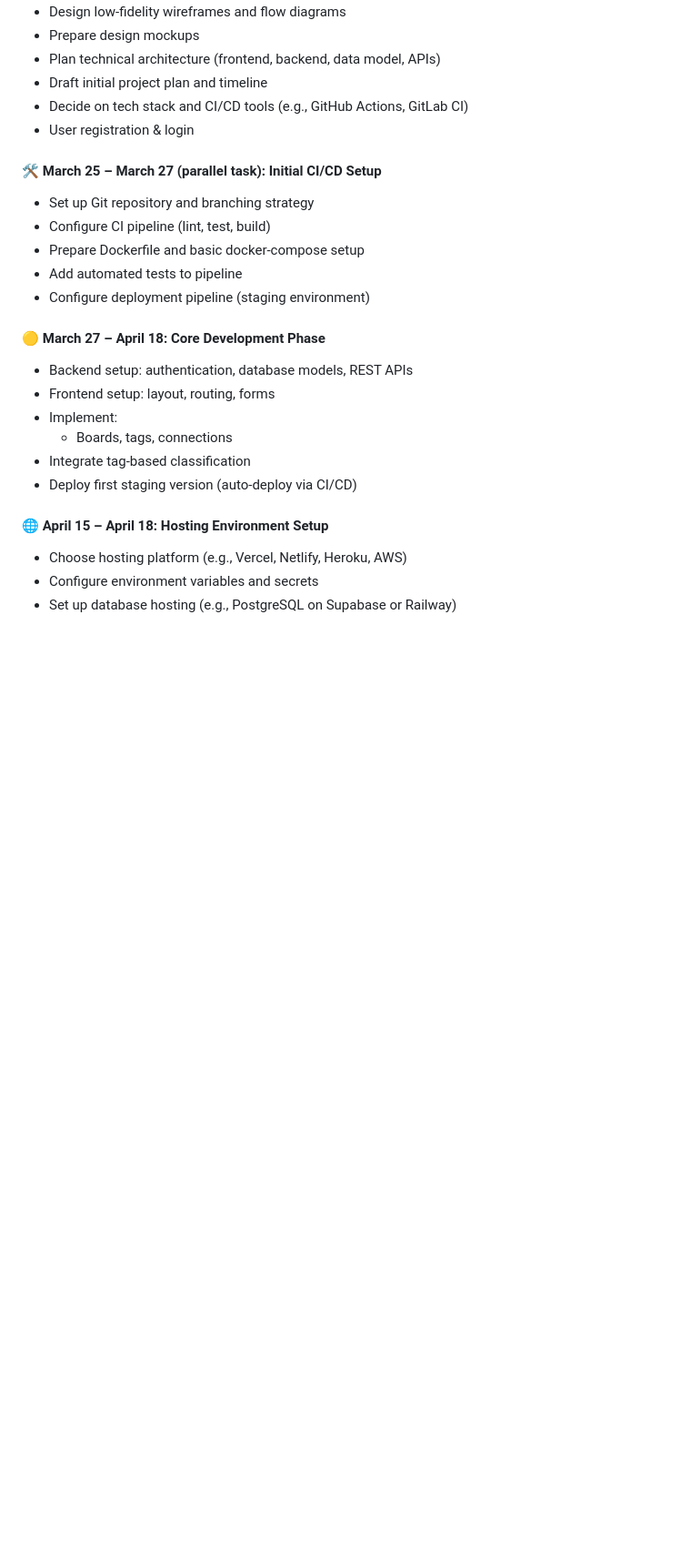
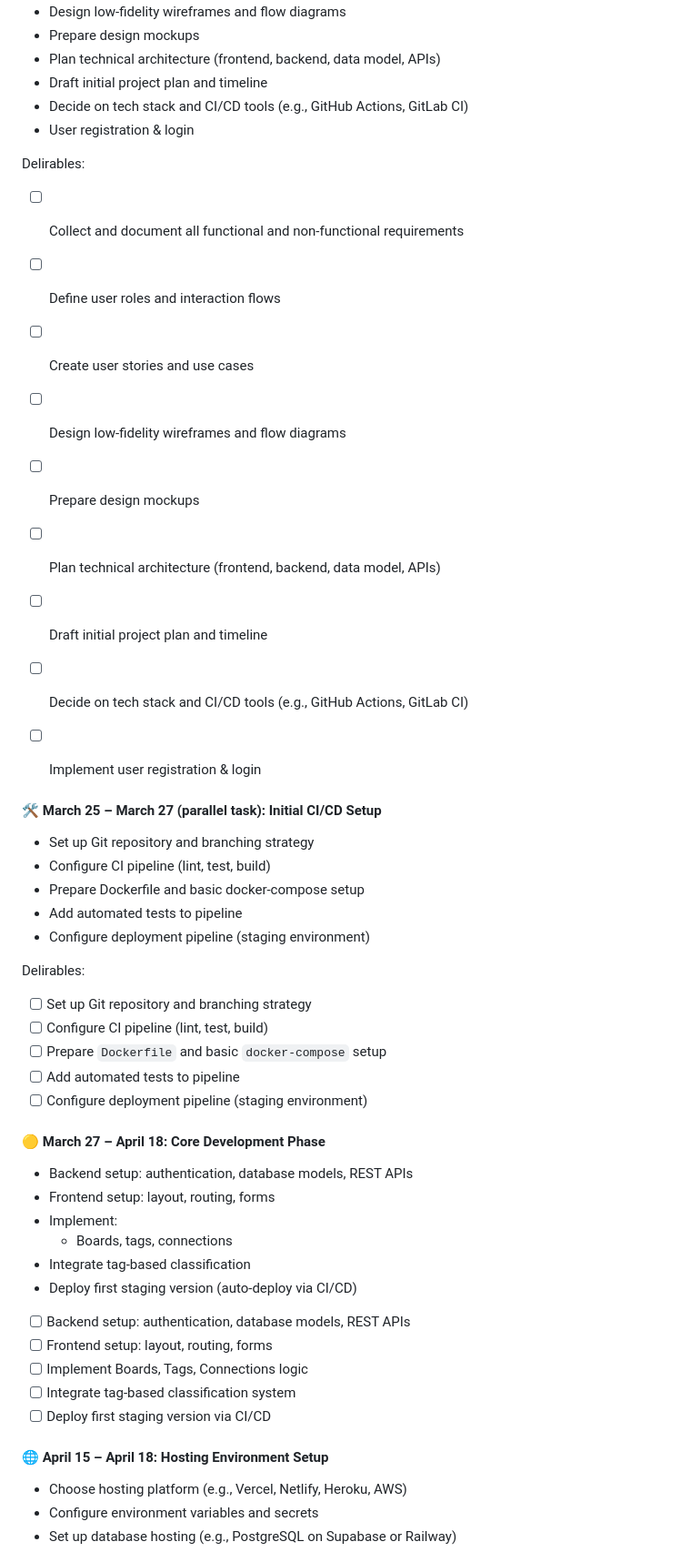
Before and after one commit to tyasemin/SWE573, a Markdown page: README.md, the part around one of its changes. Shown at 91% size. Drawn GitHub-style; blank space fills up the shorter version.

```diff
--- a/README.md
+++ b/README.md
@@ -41,12 +41,32 @@ The aim to create mockup is to understand the project requirements better. <a hr
 - Decide on tech stack and CI/CD tools (e.g., GitHub Actions, GitLab CI)
 - User registration & login
 
+Delirables:
+- [ ] Collect and document all functional and non-functional requirements
+- [ ] Define user roles and interaction flows
+- [ ] Create user stories and use cases
+- [ ] Design low-fidelity wireframes and flow diagrams
+- [ ] Prepare design mockups
+- [ ] Plan technical architecture (frontend, backend, data model, APIs)
+- [ ] Draft initial project plan and timeline
+- [ ] Decide on tech stack and CI/CD tools (e.g., GitHub Actions, GitLab CI)
+- [ ] Implement user registration & login
+
+
+
 #### 🛠 March 25 – March 27 (parallel task): Initial CI/CD Setup
 - Set up Git repository and branching strategy
 - Configure CI pipeline (lint, test, build)
 - Prepare Dockerfile and basic docker-compose setup
 - Add automated tests to pipeline
 - Configure deployment pipeline (staging environment)
+
+Delirables:
+- [ ] Set up Git repository and branching strategy
+- [ ] Configure CI pipeline (lint, test, build)
+- [ ] Prepare `Dockerfile` and basic `docker-compose` setup
+- [ ] Add automated tests to pipeline
+- [ ] Configure deployment pipeline (staging environment)
 
 #### 🟡 March 27 – April 18: Core Development Phase
 - Backend setup: authentication, database models, REST APIs
@@ -56,6 +76,12 @@ The aim to create mockup is to understand the project requirements better. <a hr
 - Integrate tag-based classification
 - Deploy first staging version (auto-deploy via CI/CD)
 
+- [ ] Backend setup: authentication, database models, REST APIs
+- [ ] Frontend setup: layout, routing, forms
+- [ ] Implement Boards, Tags, Connections logic
+- [ ] Integrate tag-based classification system
+- [ ] Deploy first staging version via CI/CD
+
 #### 🌐 April 15 – April 18: Hosting Environment Setup
 - Choose hosting platform (e.g., Vercel, Netlify, Heroku, AWS)
 - Configure environment variables and secrets
```
Also changed, not shown: other parts of README.md (+32 -0 lines).
